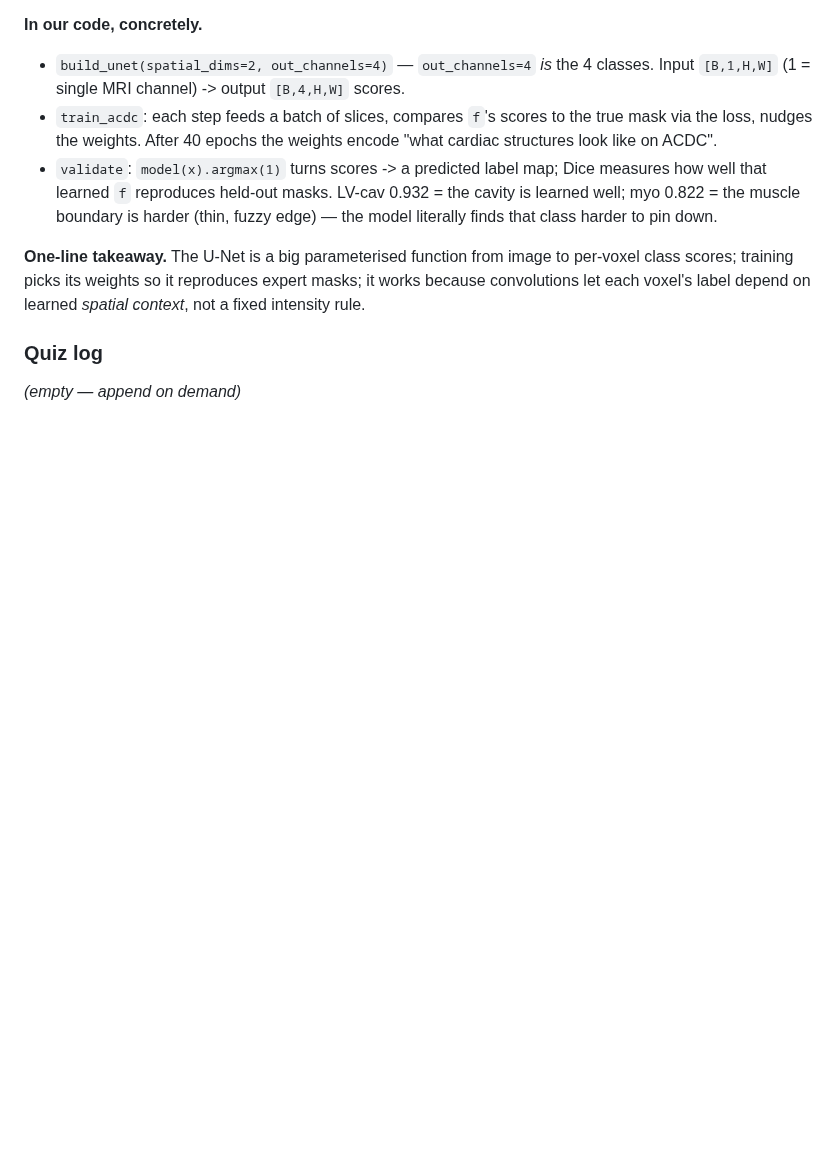
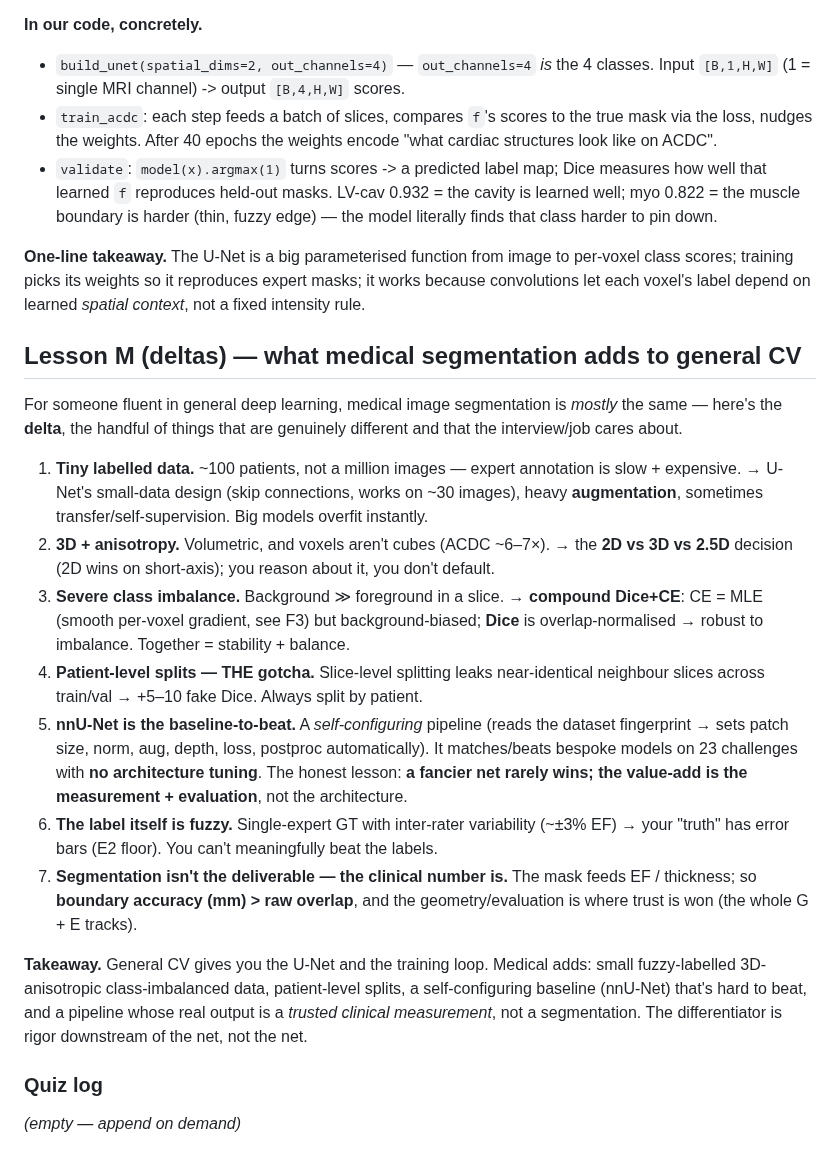
Before and after one commit to dimiturtrz/systole, a Markdown page: learning/2026-06-18_ml-segmentation.md, the part around the change. Rendered like a GitHub page; blank space fills up the shorter version.

Commit message:
learning: M track (medical-segmentation deltas) — completes the curriculum
For an ML-fluent learner: the deltas from general CV — tiny fuzzy-labelled
3D-anisotropic class-imbalanced data, patient-level splits, nnU-Net as the
self-configuring baseline-to-beat, and a pipeline whose output is a trusted
clinical measurement (rigor is downstream of the net).

Analysis stack now covered end-to-end: Foundations F1-F3, Geometry G1-G6,
Evaluation E1-E5, Modelling M.

Co-Authored-By: Claude Opus 4.8 (1M context) <noreply@anthropic.com>

```diff
--- a/learning/2026-06-18_ml-segmentation.md
+++ b/learning/2026-06-18_ml-segmentation.md
@@ -60,5 +60,39 @@ per-voxel class scores; training picks its weights so it reproduces expert masks
 it works because convolutions let each voxel's label depend on learned *spatial
 context*, not a fixed intensity rule.
 
+## Lesson M (deltas) — what medical segmentation adds to general CV
+
+For someone fluent in general deep learning, medical image segmentation is *mostly*
+the same — here's the **delta**, the handful of things that are genuinely different
+and that the interview/job cares about.
+
+1. **Tiny labelled data.** ~100 patients, not a million images — expert annotation is
+   slow + expensive. → U-Net's small-data design (skip connections, works on ~30
+   images), heavy **augmentation**, sometimes transfer/self-supervision. Big models
+   overfit instantly.
+2. **3D + anisotropy.** Volumetric, and voxels aren't cubes (ACDC ~6–7×). → the **2D vs
+   3D vs 2.5D** decision (2D wins on short-axis); you reason about it, you don't default.
+3. **Severe class imbalance.** Background ≫ foreground in a slice. → **compound Dice+CE**:
+   CE = MLE (smooth per-voxel gradient, see F3) but background-biased; **Dice** is
+   overlap-normalised → robust to imbalance. Together = stability + balance.
+4. **Patient-level splits — THE gotcha.** Slice-level splitting leaks near-identical
+   neighbour slices across train/val → +5–10 fake Dice. Always split by patient.
+5. **nnU-Net is the baseline-to-beat.** A *self-configuring* pipeline (reads the dataset
+   fingerprint → sets patch size, norm, aug, depth, loss, postproc automatically). It
+   matches/beats bespoke models on 23 challenges with **no architecture tuning**. The
+   honest lesson: **a fancier net rarely wins; the value-add is the measurement +
+   evaluation**, not the architecture.
+6. **The label itself is fuzzy.** Single-expert GT with inter-rater variability (~±3% EF)
+   → your "truth" has error bars (E2 floor). You can't meaningfully beat the labels.
+7. **Segmentation isn't the deliverable — the clinical number is.** The mask feeds EF /
+   thickness; so **boundary accuracy (mm) > raw overlap**, and the geometry/evaluation
+   is where trust is won (the whole G + E tracks).
+
+**Takeaway.** General CV gives you the U-Net and the training loop. Medical adds:
+small fuzzy-labelled 3D-anisotropic class-imbalanced data, patient-level splits, a
+self-configuring baseline (nnU-Net) that's hard to beat, and a pipeline whose real
+output is a *trusted clinical measurement*, not a segmentation. The differentiator is
+rigor downstream of the net, not the net.
+
 ### Quiz log
 *(empty — append on demand)*
```
